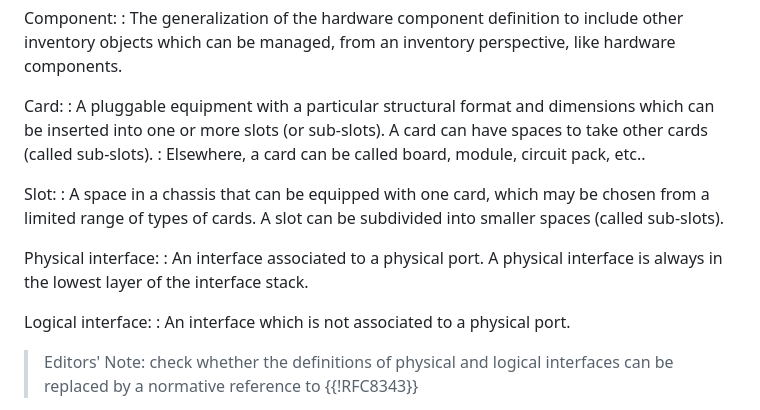
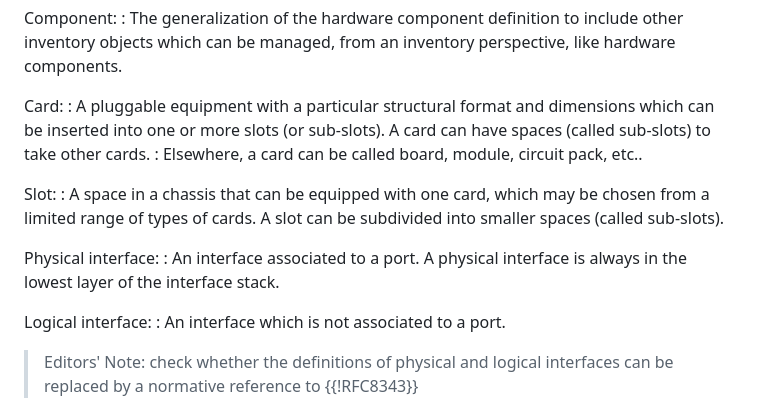
Before and after one commit to ietf-ivy-wg/network-inventory-yang, a Markdown page: draft-ietf-ivy-network-inventory-yang.md, the part around the change printed below. GitHub-like rendering.

Commit message:
Apply suggestions from code review

```diff
--- a/draft-ietf-ivy-network-inventory-yang.md
+++ b/draft-ietf-ivy-network-inventory-yang.md
@@ -226,17 +226,17 @@ Component:
 : The generalization of the hardware component definition to include other inventory objects which can be managed, from an inventory perspective, like hardware components.
 
 Card:
-: A pluggable equipment with a particular structural format and dimensions which can be inserted into one or more slots (or sub-slots). A card can have spaces to take other cards (called sub-slots).
+: A pluggable equipment with a particular structural format and dimensions which can be inserted into one or more slots (or sub-slots). A card can have spaces (called sub-slots) to take other cards.
 : Elsewhere, a card can be called board, module, circuit pack, etc..
 
 Slot:
 : A space in a chassis that can be equipped with one card, which may be chosen from a limited range of types of cards. A slot can be subdivided into smaller spaces (called sub-slots).
 
 Physical interface:
-: An interface associated to a physical port. A physical interface is always in the lowest layer of the interface stack.
+: An interface associated to a port. A physical interface is always in the lowest layer of the interface stack.
 
 Logical interface:
-: An interface which is not associated to a physical port.
+: An interface which is not associated to a port.
 
 > Editors' Note: check whether the definitions of physical and logical interfaces can be replaced by a normative reference to {{!RFC8343}}
 
```
Also changed, not shown: other parts of draft-ietf-ivy-network-inventory-yang.md (+1 -1 lines).
